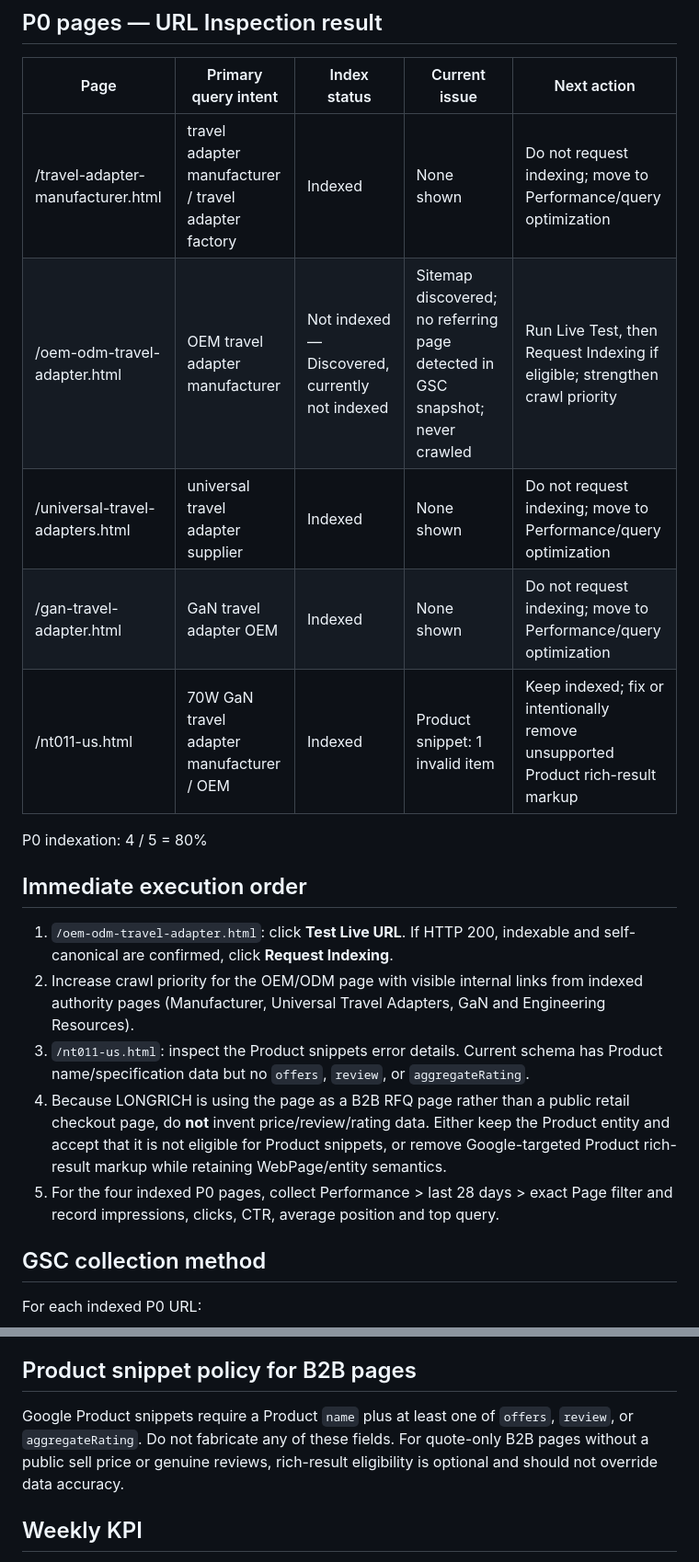
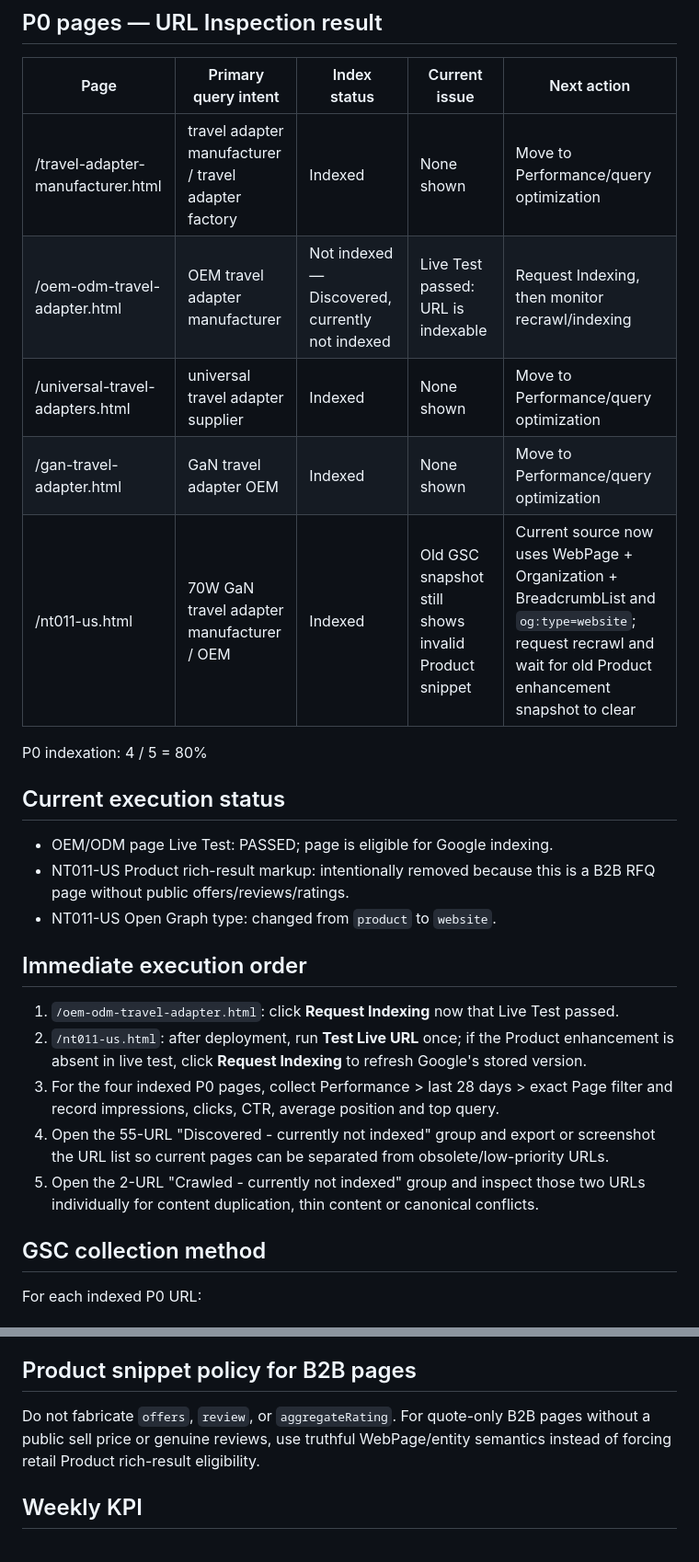
Before and after one commit to liangzongmin88-web/LONGRICH_V2_Prelaunch, a Markdown page: GSC_P0_BASELINE.md, 2 parts joined by grey strips. Shown at 92% size. Rendered like a GitHub page.

Commit message:
Update P0 baseline after live indexability and NT011 schema cleanup

```diff
--- a/GSC_P0_BASELINE.md
+++ b/GSC_P0_BASELINE.md
@@ -26,20 +26,25 @@ Snapshot date: 2026-09-04 (GSC report last updated 2026-08-28)
 
 | Page | Primary query intent | Index status | Current issue | Next action |
 |---|---|---|---|---|
-| /travel-adapter-manufacturer.html | travel adapter manufacturer / travel adapter factory | Indexed | None shown | Do not request indexing; move to Performance/query optimization |
-| /oem-odm-travel-adapter.html | OEM travel adapter manufacturer | Not indexed — Discovered, currently not indexed | Sitemap discovered; no referring page detected in GSC snapshot; never crawled | Run Live Test, then Request Indexing if eligible; strengthen crawl priority |
-| /universal-travel-adapters.html | universal travel adapter supplier | Indexed | None shown | Do not request indexing; move to Performance/query optimization |
-| /gan-travel-adapter.html | GaN travel adapter OEM | Indexed | None shown | Do not request indexing; move to Performance/query optimization |
-| /nt011-us.html | 70W GaN travel adapter manufacturer / OEM | Indexed | Product snippet: 1 invalid item | Keep indexed; fix or intentionally remove unsupported Product rich-result markup |
+| /travel-adapter-manufacturer.html | travel adapter manufacturer / travel adapter factory | Indexed | None shown | Move to Performance/query optimization |
+| /oem-odm-travel-adapter.html | OEM travel adapter manufacturer | Not indexed — Discovered, currently not indexed | Live Test passed: URL is indexable | Request Indexing, then monitor recrawl/indexing |
+| /universal-travel-adapters.html | universal travel adapter supplier | Indexed | None shown | Move to Performance/query optimization |
+| /gan-travel-adapter.html | GaN travel adapter OEM | Indexed | None shown | Move to Performance/query optimization |
+| /nt011-us.html | 70W GaN travel adapter manufacturer / OEM | Indexed | Old GSC snapshot still shows invalid Product snippet | Current source now uses WebPage + Organization + BreadcrumbList and `og:type=website`; request recrawl and wait for old Product enhancement snapshot to clear |
 
 P0 indexation: 4 / 5 = 80%
 
+## Current execution status
+- OEM/ODM page Live Test: PASSED; page is eligible for Google indexing.
+- NT011-US Product rich-result markup: intentionally removed because this is a B2B RFQ page without public offers/reviews/ratings.
+- NT011-US Open Graph type: changed from `product` to `website`.
+
 ## Immediate execution order
-1. `/oem-odm-travel-adapter.html`: click **Test Live URL**. If HTTP 200, indexable and self-canonical are confirmed, click **Request Indexing**.
-2. Increase crawl priority for the OEM/ODM page with visible internal links from indexed authority pages (Manufacturer, Universal Travel Adapters, GaN and Engineering Resources).
-3. `/nt011-us.html`: inspect the Product snippets error details. Current schema has Product name/specification data but no `offers`, `review`, or `aggregateRating`.
-4. Because LONGRICH is using the page as a B2B RFQ page rather than a public retail checkout page, do **not** invent price/review/rating data. Either keep the Product entity and accept that it is not eligible for Product snippets, or remove Google-targeted Product rich-result markup while retaining WebPage/entity semantics.
-5. For the four indexed P0 pages, collect Performance > last 28 days > exact Page filter and record impressions, clicks, CTR, average position and top query.
+1. `/oem-odm-travel-adapter.html`: click **Request Indexing** now that Live Test passed.
+2. `/nt011-us.html`: after deployment, run **Test Live URL** once; if the Product enhancement is absent in live test, click **Request Indexing** to refresh Google's stored version.
+3. For the four indexed P0 pages, collect Performance > last 28 days > exact Page filter and record impressions, clicks, CTR, average position and top query.
+4. Open the 55-URL "Discovered - currently not indexed" group and export or screenshot the URL list so current pages can be separated from obsolete/low-priority URLs.
+5. Open the 2-URL "Crawled - currently not indexed" group and inspect those two URLs individually for content duplication, thin content or canonical conflicts.
 
 ## GSC collection method
 For each indexed P0 URL:
@@ -57,7 +62,7 @@ For each indexed P0 URL:
 - Page produces clicks but no inquiry actions: improve product/RFQ CTA rather than adding more traffic content.
 
 ## Product snippet policy for B2B pages
-Google Product snippets require a Product `name` plus at least one of `offers`, `review`, or `aggregateRating`. Do not fabricate any of these fields. For quote-only B2B pages without a public sell price or genuine reviews, rich-result eligibility is optional and should not override data accuracy.
+Do not fabricate `offers`, `review`, or `aggregateRating`. For quote-only B2B pages without a public sell price or genuine reviews, use truthful WebPage/entity semantics instead of forcing retail Product rich-result eligibility.
 
 ## Weekly KPI
 - Indexed URLs / known URLs
```
